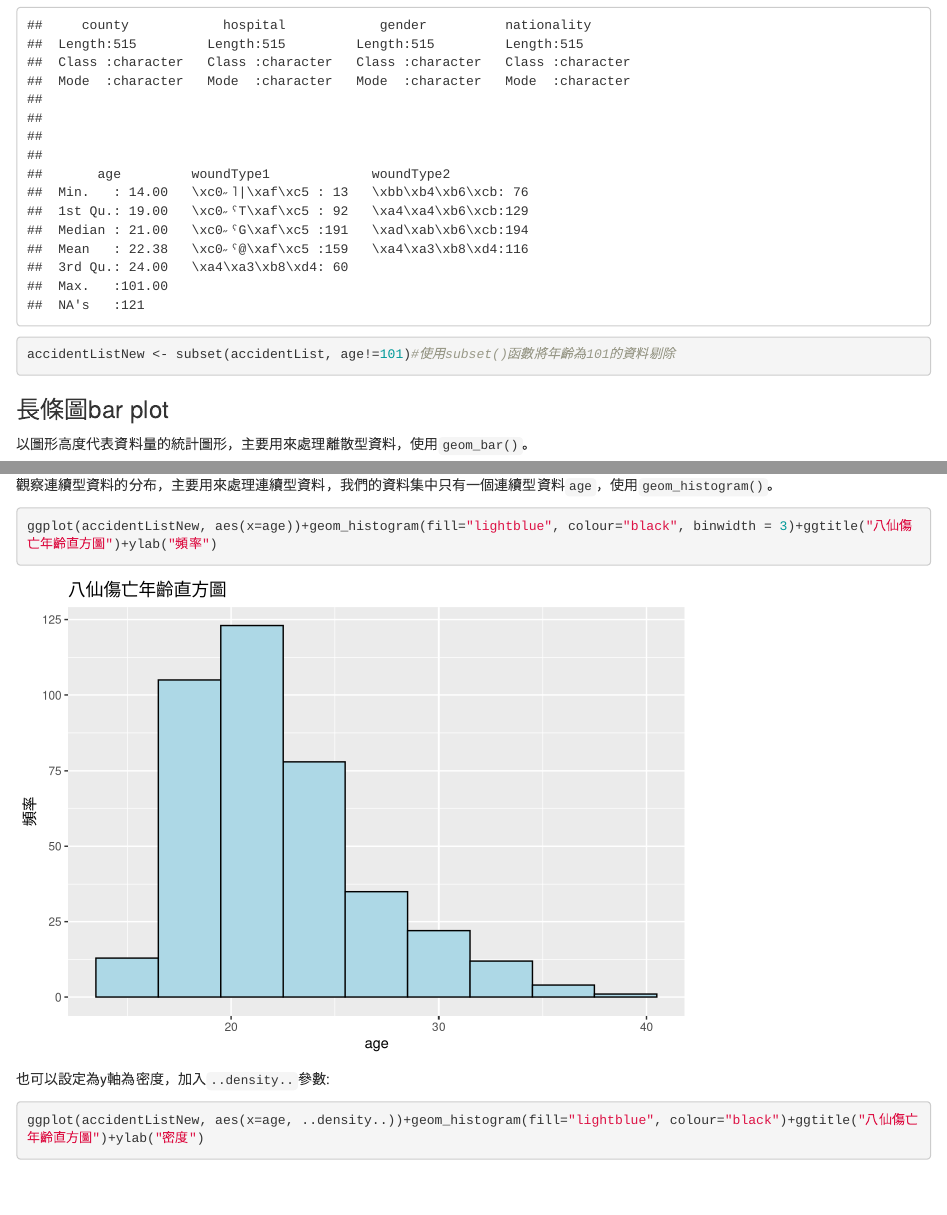
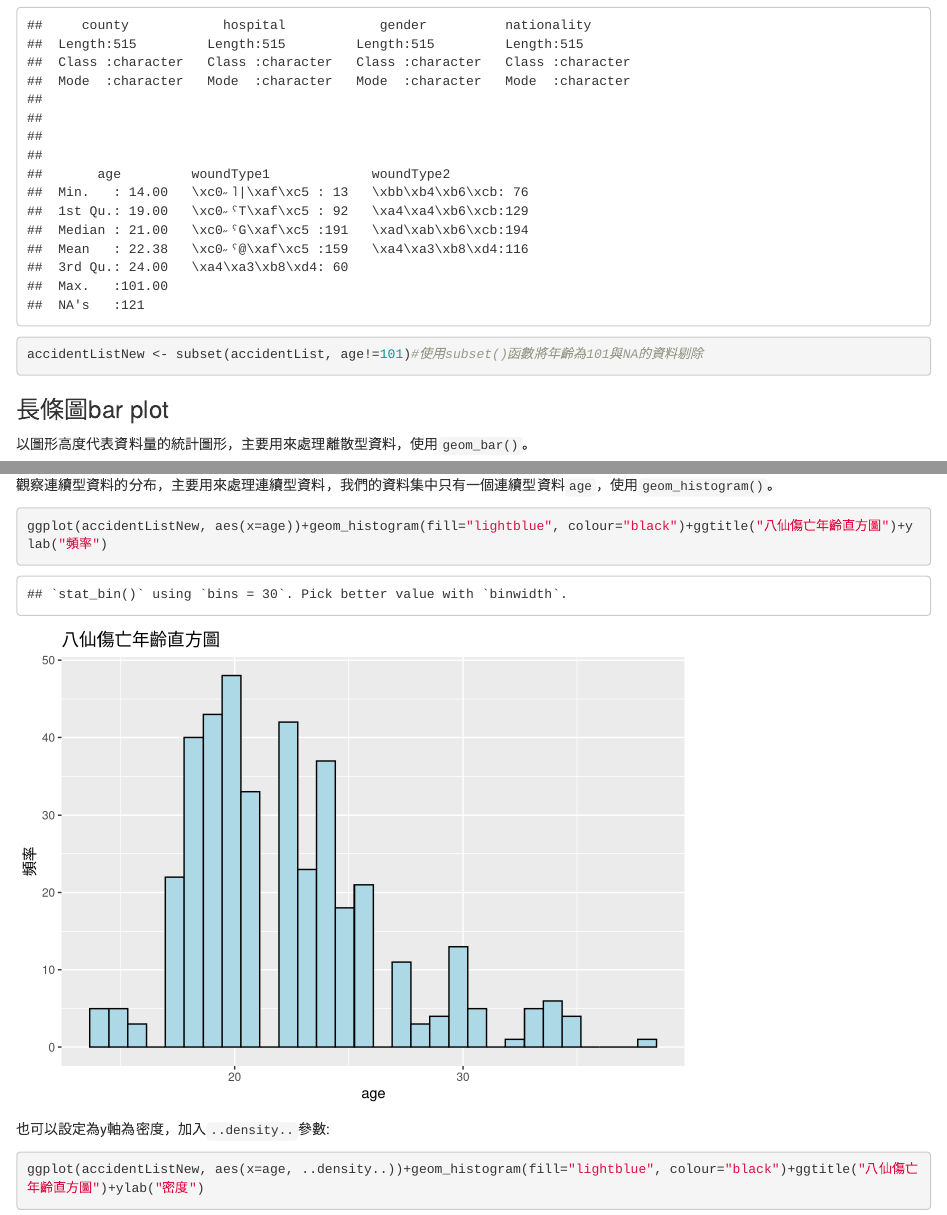
Before and after one commit to yaojenkuo/NTUTrainRL2, an R Markdown document (RL2_2.Rmd): the page in a window 1100 px wide, from 380 px down, and a second part further down, joined at a grey line. Rendered offline with R 4.5, knitr and Pandoc, with nearby package versions; some code elsewhere in the file could not run offline.

Commit message:
revised contents

````diff
--- a/RL2_2.Rmd
+++ b/RL2_2.Rmd
@@ -16,7 +16,7 @@ library(ggplot2)
 setwd("C:/NTUTrainRL2")
 accidentList <- readRDS('data/accidentList.rds')
 summary(accidentList)#看到一筆101歲的極端值，好像不太對
-accidentListNew <- subset(accidentList, age!=101)#使用subset()函數將年齡為101的資料剔除
+accidentListNew <- subset(accidentList, age!=101)#使用subset()函數將年齡為101與NA的資料剔除
 ```
 
 ### 長條圖bar plot
@@ -53,7 +53,7 @@ grid.arrange(p1, p2, p3, p4, p5, p6, ncol = 2)
 觀察連續型資料的分布，主要用來處理連續型資料，我們的資料集中只有一個連續型資料`age`，使用`geom_histogram()`。
 
 ```{r}
-ggplot(accidentListNew, aes(x=age))+geom_histogram(fill="lightblue", colour="black", binwidth = 3)+ggtitle("八仙傷亡年齡直方圖")+ylab("頻率")
+ggplot(accidentListNew, aes(x=age))+geom_histogram(fill="lightblue", colour="black")+ggtitle("八仙傷亡年齡直方圖")+ylab("頻率")
 ```
 
 也可以設定為y軸為密度，加入`..density..`參數:
````
Also changed, not shown: RL2_2.Rmd (2 more changed lines).
